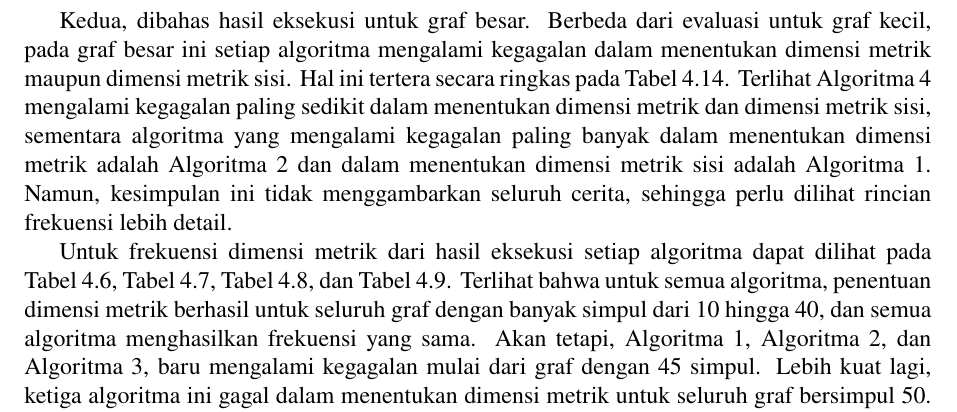
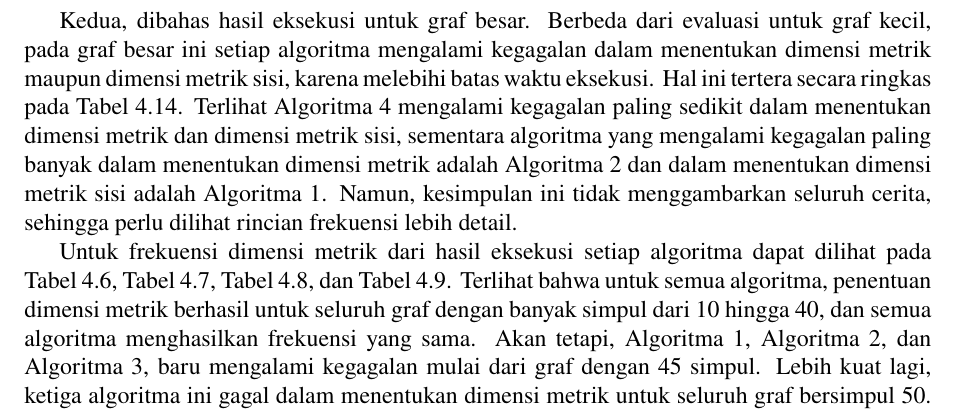
Before and after one commit to wijayarakhmat98/tugas-akhir, a LaTeX thesis (book.tex, which reads mainmatter/chapter-4.4.tex): part of page 48 of 61, cut so that both start at the same text. Compiled offline with pdfLaTeX.

Commit message:
Add reason for failure in discussion

```diff
--- a/mainmatter/chapter-4.4.tex
+++ b/mainmatter/chapter-4.4.tex
@@ -62,7 +62,7 @@ Akhirnya, rata-rata waktu eksekusi yang telah diperoleh untuk membandingkan wakt
 \end{center}
 \end{landscape}
 
-Kedua, dibahas hasil eksekusi untuk graf besar. Berbeda dari evaluasi untuk graf kecil, pada graf besar ini setiap algoritma mengalami kegagalan dalam menentukan dimensi metrik maupun dimensi metrik sisi. Hal ini tertera secara ringkas pada \autoref{tab:freq-fail-large}. Terlihat \autoref{alg:pseudo-boolean} mengalami kegagalan paling sedikit dalam menentukan dimensi metrik dan dimensi metrik sisi, sementara algoritma yang mengalami kegagalan paling banyak dalam menentukan dimensi metrik adalah \autoref{alg:boolean-satisfiability} dan dalam menentukan dimensi metrik sisi adalah \autoref{alg:brute-force}. Namun, kesimpulan ini tidak menggambarkan seluruh cerita, sehingga perlu dilihat rincian frekuensi lebih detail.
+Kedua, dibahas hasil eksekusi untuk graf besar. Berbeda dari evaluasi untuk graf kecil, pada graf besar ini setiap algoritma mengalami kegagalan dalam menentukan dimensi metrik maupun dimensi metrik sisi, karena melebihi batas waktu eksekusi. Hal ini tertera secara ringkas pada \autoref{tab:freq-fail-large}. Terlihat \autoref{alg:pseudo-boolean} mengalami kegagalan paling sedikit dalam menentukan dimensi metrik dan dimensi metrik sisi, sementara algoritma yang mengalami kegagalan paling banyak dalam menentukan dimensi metrik adalah \autoref{alg:boolean-satisfiability} dan dalam menentukan dimensi metrik sisi adalah \autoref{alg:brute-force}. Namun, kesimpulan ini tidak menggambarkan seluruh cerita, sehingga perlu dilihat rincian frekuensi lebih detail.
 
 Untuk frekuensi dimensi metrik dari hasil eksekusi setiap algoritma dapat dilihat pada \autoref{tab:freq-md-large-bf}, \autoref{tab:freq-md-large-bs}, \autoref{tab:freq-md-large-lia}, dan \autoref{tab:freq-md-large-pb}. Terlihat bahwa untuk semua algoritma, penentuan dimensi metrik berhasil untuk seluruh graf dengan banyak simpul dari 10 hingga 40, dan semua algoritma menghasilkan frekuensi yang sama. Akan tetapi, \autoref{alg:brute-force}, \autoref{alg:boolean-satisfiability}, dan \autoref{alg:linear-integer-arithmetic}, baru mengalami kegagalan mulai dari graf dengan 45 simpul. Lebih kuat lagi, ketiga algoritma ini gagal dalam menentukan dimensi metrik untuk seluruh graf bersimpul 50. Di sisi lain, \autoref{alg:pseudo-boolean} adalah satu-satunya yang tidak mengalami kegagalan sama sekali dalam penentuan dimensi metrik graf besar.
 
```
